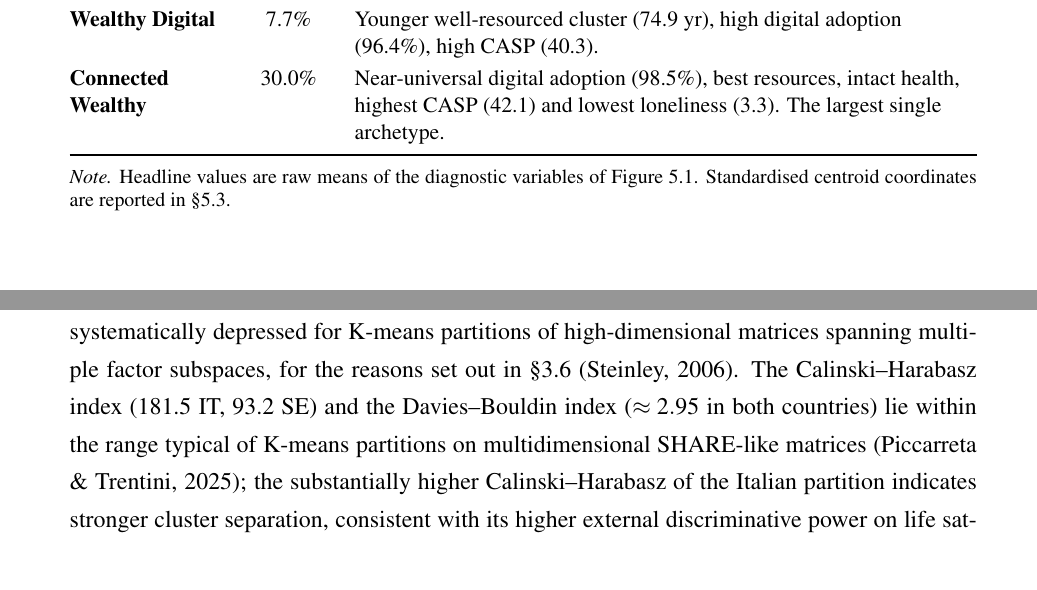
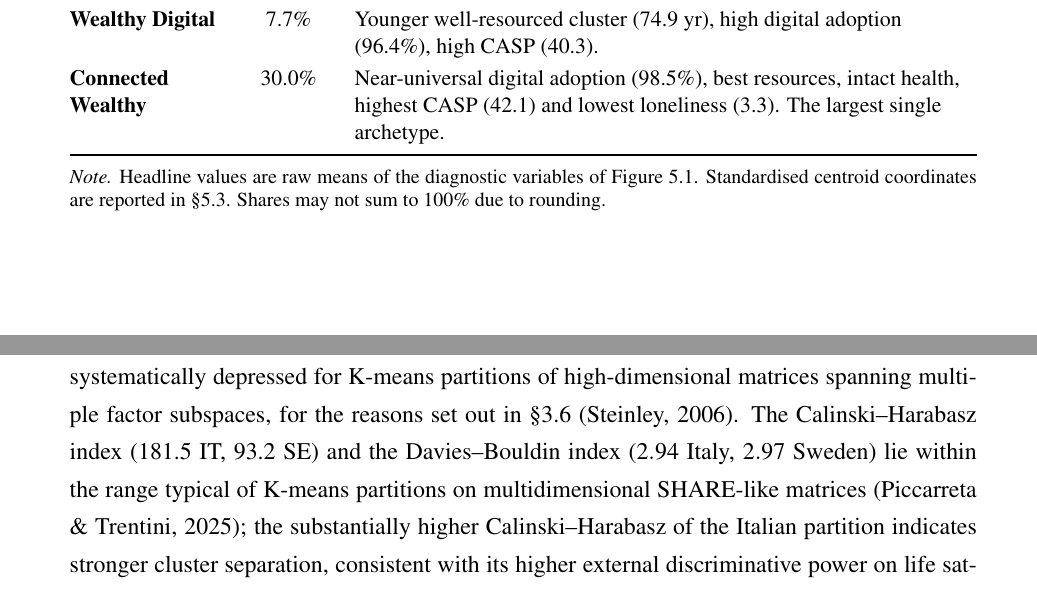
Before and after one commit to Vincenzosos/invisible-profiles, a LaTeX thesis (Invisible_Profiles_LaTeX_Overleaf/main.tex, which reads Invisible_Profiles_LaTeX_Overleaf/chapters/chapter5.tex, Invisible_Profiles_LaTeX_Overleaf/chapters/chapter7.tex): two parts of pages 56 and 77 of 107, joined at a grey line, cut so that both start at the same text. Compiled offline with pdfLaTeX.

Commit message:
fix: DB values match Tab 7.1 + rounding notes (LCA sentence dropped to hold 101/97)
- ch7: Davies-Bouldin reported as 2.94 Italy / 2.97 Sweden, matching Tab 7.1
- ch4, ch5: archetype-table notes flag shares may not sum to 100% (rounding)
- LCA modal-class sentence (fix #3) omitted: it overflowed Ch7 to 102/98 pp and
  the in-paragraph redundancy trim could not absorb the page cleanly, so per the
  agreed fallback the manuscript stays at exactly 101/97 pp.

Rebuilt: pdflatex+biber+pdflatex x2 for both variants. main.pdf == TS3152937.pdf
(101 pp), Tesi_Silvestri.pdf native-link variant (97 pp). No undefined refs, no
new warnings, downstream TOC unchanged.

Co-Authored-By: Claude Opus 4.8 (1M context) <noreply@anthropic.com>

```diff
--- a/Invisible_Profiles_LaTeX_Overleaf/chapters/chapter5.tex
+++ b/Invisible_Profiles_LaTeX_Overleaf/chapters/chapter5.tex
@@ -41,7 +41,7 @@ The K-means partition ($k = 6$), estimated on the 31 active analytical variables
   \end{tabularx}
   \par\medskip
   \begin{minipage}{\linewidth}
-    \footnotesize\textit{Note.} Headline values are raw means of the diagnostic variables of Figure~\ref{fig:ch5-profiles}. Standardised centroid coordinates are reported in \S\ref{sec:ch5-profile-descriptions}.
+    \footnotesize\textit{Note.} Headline values are raw means of the diagnostic variables of Figure~\ref{fig:ch5-profiles}. Standardised centroid coordinates are reported in \S\ref{sec:ch5-profile-descriptions}. Shares may not sum to 100\% due to rounding.
   \end{minipage}
 \end{table}
 
--- a/Invisible_Profiles_LaTeX_Overleaf/chapters/chapter7.tex
+++ b/Invisible_Profiles_LaTeX_Overleaf/chapters/chapter7.tex
@@ -46,7 +46,7 @@ The internal-validity battery is reported through five indices: the mean silhoue
   \end{minipage}
 \end{table}
 
-The Hopkins statistic ($H = 0.75$ Italy, $H = 0.74$ Sweden) places Italy at the strong-tendency threshold and Sweden marginally below it, in both cases far from the $H \approx 0.5$ benchmark of a uniform distribution, and so supports the choice to estimate a partition rather than treat the over-65 population as a single homogeneous distribution. The mean silhouette coefficient is low in both countries (0.069 and 0.060, well below the 0.250 conventional cohesion threshold), but this reading is methodological rather than substantive. Silhouette coefficients are systematically depressed for K-means partitions of high-dimensional matrices spanning multiple factor subspaces, for the reasons set out in \S\ref{sec:ch3-kmeans} \citep{steinley2006}. The Calinski--Harabasz index (181.5 IT, 93.2 SE) and the Davies--Bouldin index ($\approx 2.95$ in both countries) lie within the range typical of K-means partitions on multidimensional SHARE-like matrices \citep{piccarreta2025}; the substantially higher Calinski--Harabasz of the Italian partition indicates stronger cluster separation, consistent with its higher external discriminative power on life satisfaction (\S\ref{sec:ch7-external-validation-lifesat}).
+The Hopkins statistic ($H = 0.75$ Italy, $H = 0.74$ Sweden) places Italy at the strong-tendency threshold and Sweden marginally below it, in both cases far from the $H \approx 0.5$ benchmark of a uniform distribution, and so supports the choice to estimate a partition rather than treat the over-65 population as a single homogeneous distribution. The mean silhouette coefficient is low in both countries (0.069 and 0.060, well below the 0.250 conventional cohesion threshold), but this reading is methodological rather than substantive. Silhouette coefficients are systematically depressed for K-means partitions of high-dimensional matrices spanning multiple factor subspaces, for the reasons set out in \S\ref{sec:ch3-kmeans} \citep{steinley2006}. The Calinski--Harabasz index (181.5 IT, 93.2 SE) and the Davies--Bouldin index ($2.94$ Italy, $2.97$ Sweden) lie within the range typical of K-means partitions on multidimensional SHARE-like matrices \citep{piccarreta2025}; the substantially higher Calinski--Harabasz of the Italian partition indicates stronger cluster separation, consistent with its higher external discriminative power on life satisfaction (\S\ref{sec:ch7-external-validation-lifesat}).
 
 The between-cluster sum of squares as a fraction of total sum of squares (the explained variance ratio) is approximately 24.8\% in Italy at $k = 5$ and approximately 21.1\% in Sweden at $k = 6$. Both values lie below the rule-of-thumb 50\% threshold typically attained by partitions of low-dimensional input matrices but are within the range typical of high-dimensional segmentation studies on the SHARE platform. The trace of the silhouette, of the Calinski--Harabasz index, and of the Davies--Bouldin index across $k = 2, \ldots, 10$ does not produce a sharp elbow in either country: silhouette and Calinski--Harabasz both decay monotonically from their maximum at $k = 2$, and the Davies--Bouldin index oscillates within a narrow band ($2.2$--$3.0$) without a global minimum. The selection of $k = 5$ for Italy and $k = 6$ for Sweden is therefore conservative on cross-country-comparability and substantive-interpretability grounds rather than the optimum of any single-index optimisation. A smaller $k$ would collapse the qualitative contrast between Fragile Resigned and Fragile Depressed (Italy) or the Connected Wealthy versus Asset Rich rotation (Sweden), while a larger $k$ would split the principal clusters into sub-strata that the substantive interpretation of Chapters~\ref{ch:ch4} and~\ref{ch:ch5} does not require.
 
```
Also changed, not shown: Invisible_Profiles_LaTeX_Overleaf/chapters/chapter4.tex (+1 -1 lines), 3 other files.
